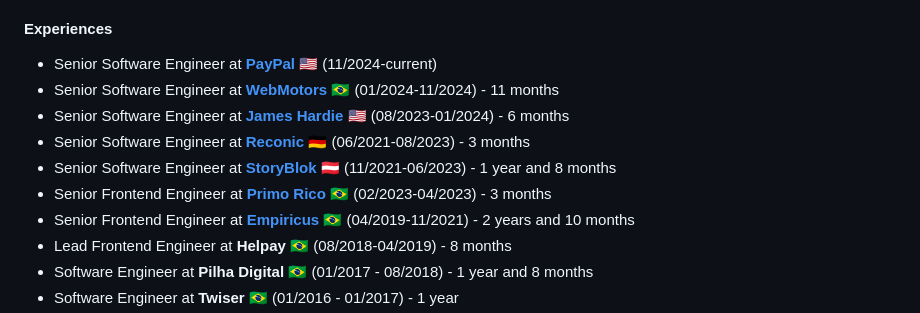
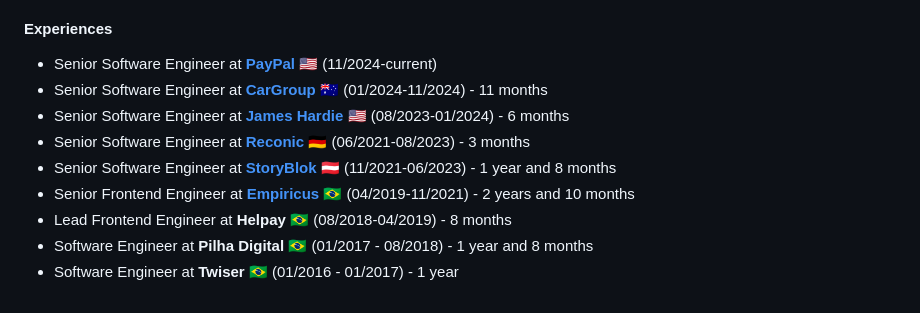
Before and after one commit to mmatheuspalma/mmatheuspalma, a Markdown page: README.md, the part around the change. Rendered like a GitHub page.

```diff
--- a/README.md
+++ b/README.md
@@ -20,11 +20,10 @@ I'm Senior Software Engineer with more than 10 years of experience with fullstac
 
 #### Experiences
 - Senior Software Engineer at <b>[PayPal](https://www.paypal.com/)</b> 🇺🇸 (11/2024-current)
-- Senior Software Engineer at <b>[WebMotors](https://www.webmotors.com.br/)</b> 🇧🇷 (01/2024-11/2024) - 11 months
+- Senior Software Engineer at <b>[CarGroup](https://www.cargroup.com/)</b> 🇦🇺 (01/2024-11/2024) - 11 months
 - Senior Software Engineer at <b>[James Hardie](https://www.jameshardie.com/)</b> 🇺🇸 (08/2023-01/2024) - 6 months
 - Senior Software Engineer at <b>[Reconic](https://reconic.io/)</b> 🇩🇪 (06/2021-08/2023) - 3 months
 - Senior Software Engineer at <b>[StoryBlok](https://www.storyblok.com/)</b> 🇦🇹 (11/2021-06/2023) - 1 year and 8 months
-- Senior Frontend Engineer at <b>[Primo Rico](https://www.grupo-primo.com/)</b> 🇧🇷 (02/2023-04/2023) - 3 months
 - Senior Frontend Engineer at <b>[Empiricus](https://www.empiricus.com.br/)</b> 🇧🇷 (04/2019-11/2021) - 2 years and 10 months
 - Lead Frontend Engineer at <b>Helpay</b> 🇧🇷 (08/2018-04/2019) - 8 months
 - Software Engineer at <b>Pilha Digital</b> 🇧🇷 (01/2017 - 08/2018) - 1 year and 8 months
```
